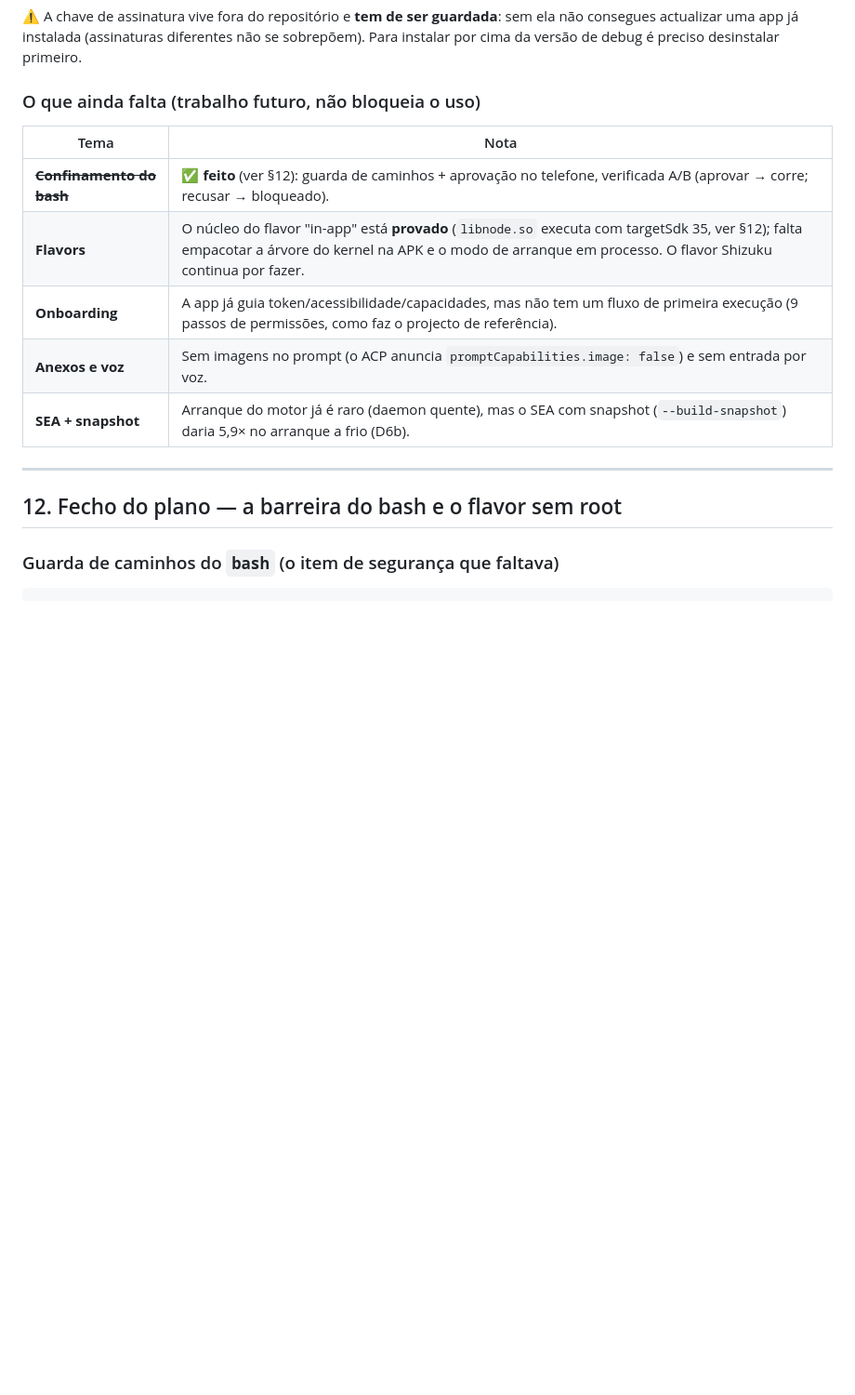
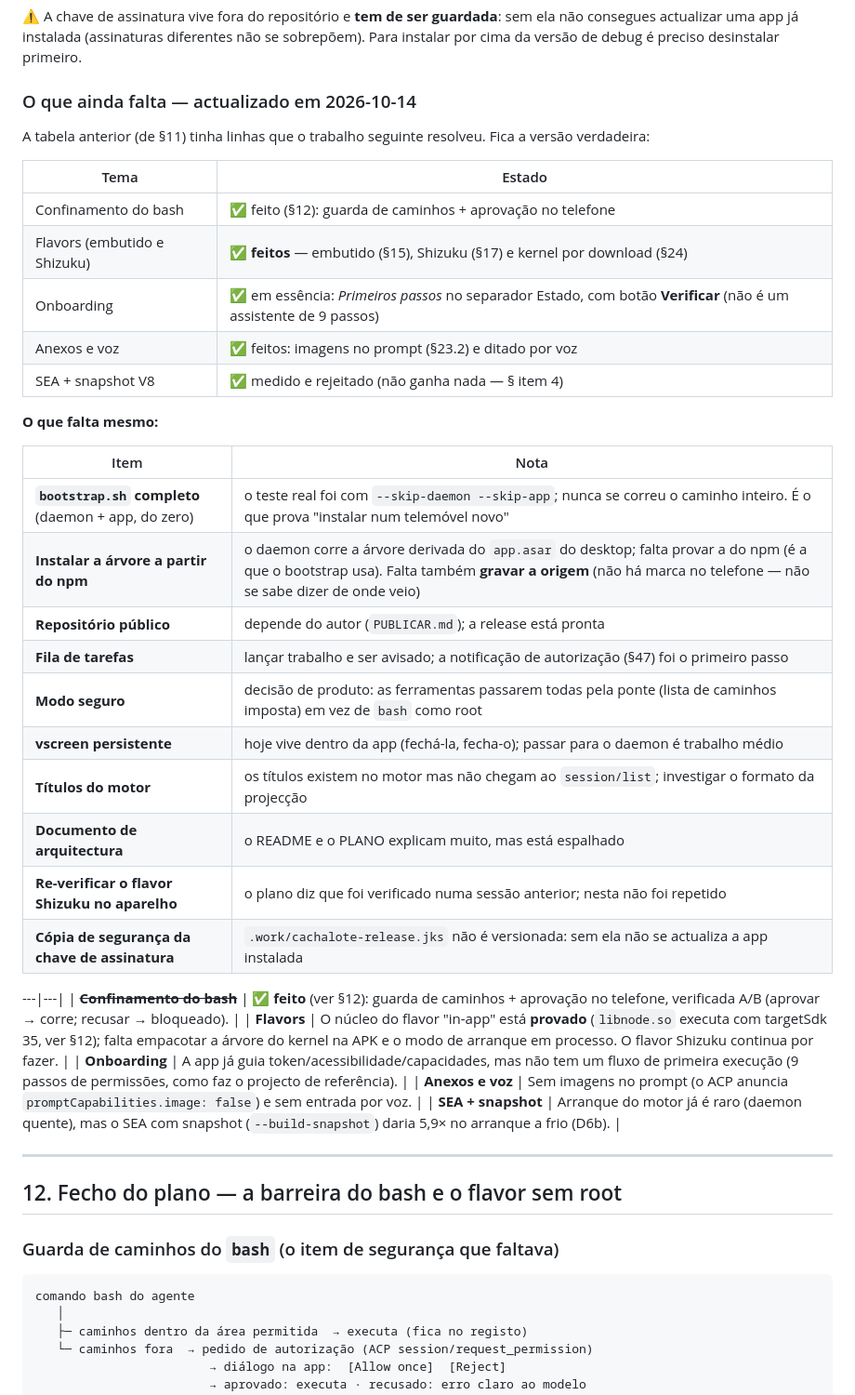
Before and after one commit to ricardojrgpimentel/cachalote, a Markdown page: STATUS.md, the part around the change. Shown at 93% size. GitHub-like rendering; blank space fills up the shorter version.

Commit message:
STATUS: roadmap verdadeiro (a tabela de SS11 tinha linhas ja resolvidas)
- marcados como feitos: flavors (embutido/Shizuku/download), anexos e voz, onboarding em essencia
- acrescentados os que faltam mesmo: bootstrap completo, arvore do npm (com marca de origem),
  fila de tarefas, modo seguro, vscreen persistente, titulos do motor, doc de arquitectura,
  re-verificar o Shizuku no aparelho, copia de seguranca da chave de assinatura

```diff
--- a/STATUS.md
+++ b/STATUS.md
@@ -324,10 +324,34 @@ Comandos: `cachalote web-start | web-stop | web-status | web-url`.
 consegues actualizar uma app já instalada (assinaturas diferentes não se sobrepõem). Para
 instalar por cima da versão de debug é preciso desinstalar primeiro.
 
-### O que ainda falta (trabalho futuro, não bloqueia o uso)
-
-| Tema | Nota |
-|---|---|
+### O que ainda falta — actualizado em 2026-10-14
+
+A tabela anterior (de §11) tinha linhas que o trabalho seguinte resolveu. Fica a versão verdadeira:
+
+| Tema | Estado |
+|---|---|
+| Confinamento do bash | ✅ feito (§12): guarda de caminhos + aprovação no telefone |
+| Flavors (embutido e Shizuku) | ✅ **feitos** — embutido (§15), Shizuku (§17) e kernel por download (§24) |
+| Onboarding | ✅ em essência: *Primeiros passos* no separador Estado, com botão **Verificar** (não é um assistente de 9 passos) |
+| Anexos e voz | ✅ feitos: imagens no prompt (§23.2) e ditado por voz |
+| SEA + snapshot V8 | ✅ medido e rejeitado (não ganha nada — § item 4) |
+
+**O que falta mesmo:**
+
+| Item | Nota |
+|---|---|
+| **`bootstrap.sh` completo** (daemon + app, do zero) | o teste real foi com `--skip-daemon --skip-app`; nunca se correu o caminho inteiro. É o que prova "instalar num telemóvel novo" |
+| **Instalar a árvore a partir do npm** | o daemon corre a árvore derivada do `app.asar` do desktop; falta provar a do npm (é a que o bootstrap usa). Falta também **gravar a origem** (não há marca no telefone — não se sabe dizer de onde veio) |
+| **Repositório público** | depende do autor (`PUBLICAR.md`); a release está pronta |
+| **Fila de tarefas** | lançar trabalho e ser avisado; a notificação de autorização (§47) foi o primeiro passo |
+| **Modo seguro** | decisão de produto: as ferramentas passarem todas pela ponte (lista de caminhos imposta) em vez de `bash` como root |
+| **vscreen persistente** | hoje vive dentro da app (fechá-la, fecha-o); passar para o daemon é trabalho médio |
+| **Títulos do motor** | os títulos existem no motor mas não chegam ao `session/list`; investigar o formato da projecção |
+| **Documento de arquitectura** | o README e o PLANO explicam muito, mas está espalhado |
+| **Re-verificar o flavor Shizuku no aparelho** | o plano diz que foi verificado numa sessão anterior; nesta não foi repetido |
+| **Cópia de segurança da chave de assinatura** | `.work/cachalote-release.jks` não é versionada: sem ela não se actualiza a app instalada |
+
+---|---|
 | ~~**Confinamento do bash**~~ | ✅ **feito** (ver §12): guarda de caminhos + aprovação no telefone, verificada A/B (aprovar → corre; recusar → bloqueado). |
 | **Flavors** | O núcleo do flavor "in-app" está **provado** (`libnode.so` executa com targetSdk 35, ver §12); falta empacotar a árvore do kernel na APK e o modo de arranque em processo. O flavor Shizuku continua por fazer. |
 | **Onboarding** | A app já guia token/acessibilidade/capacidades, mas não tem um fluxo de primeira execução (9 passos de permissões, como faz o projecto de referência). |
```
